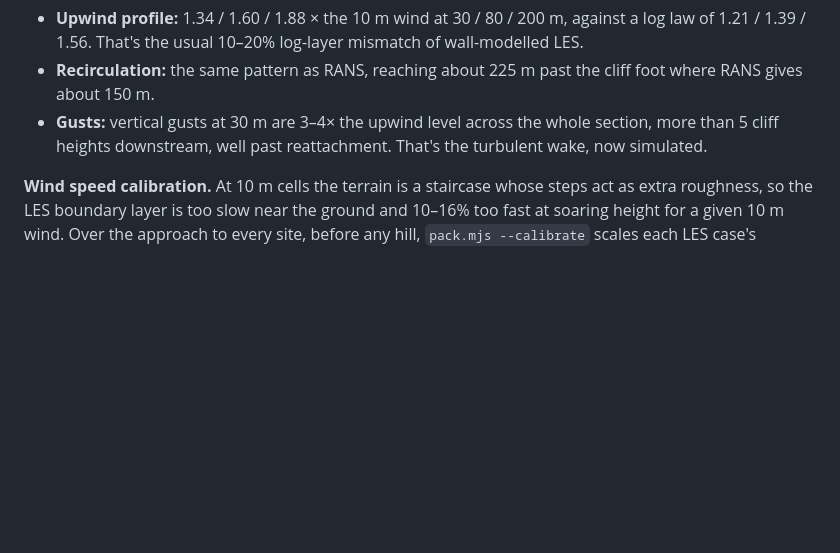
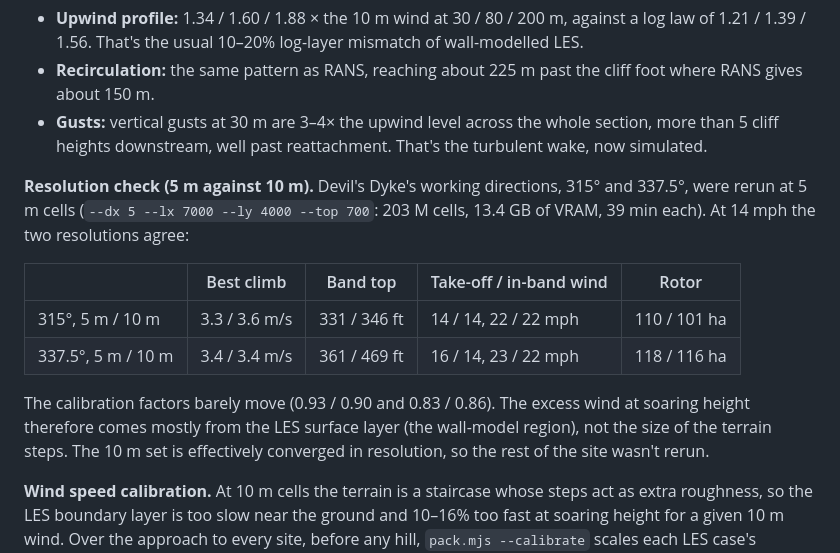
Before and after one commit to lukaville/lifty, a Markdown page: cfd/README.md, the part around the change. GitHub-like rendering; blank space fills up the shorter version.

Commit message:
cfd/README: 5 m vs 10 m LES resolution check at Devil's Dyke
Co-Authored-By: Claude Opus 5.5 <noreply@anthropic.com>

```diff
--- a/cfd/README.md
+++ b/cfd/README.md
@@ -74,6 +74,20 @@ cfd/lbm-batch.sh [jobs=2] [sites…]                       # all sites × 16 dir
 - **Gusts:** vertical gusts at 30 m are 3–4× the upwind level across the whole section, more
   than 5 cliff heights downstream, well past reattachment. That's the turbulent wake, now
   simulated.
+
+**Resolution check (5 m against 10 m).** Devil's Dyke's working directions, 315° and 337.5°,
+were rerun at 5 m cells (`--dx 5 --lx 7000 --ly 4000 --top 700`: 203 M cells, 13.4 GB of VRAM,
+39 min each). At 14 mph the two resolutions agree:
+
+| | Best climb | Band top | Take-off / in-band wind | Rotor |
+|---|---|---|---|---|
+| 315°, 5 m / 10 m | 3.3 / 3.6 m/s | 331 / 346 ft | 14 / 14, 22 / 22 mph | 110 / 101 ha |
+| 337.5°, 5 m / 10 m | 3.4 / 3.4 m/s | 361 / 469 ft | 16 / 14, 23 / 22 mph | 118 / 116 ha |
+
+The calibration factors barely move (0.93 / 0.90 and 0.83 / 0.86). The excess wind at soaring
+height therefore comes mostly from the LES surface layer (the wall-model region), not the size
+of the terrain steps. The 10 m set is effectively converged in resolution, so the rest of the
+site wasn't rerun.
 
 **Wind speed calibration.** At 10 m cells the terrain is a staircase whose steps act as extra
 roughness, so the LES boundary layer is too slow near the ground and 10–16% too fast at
```
